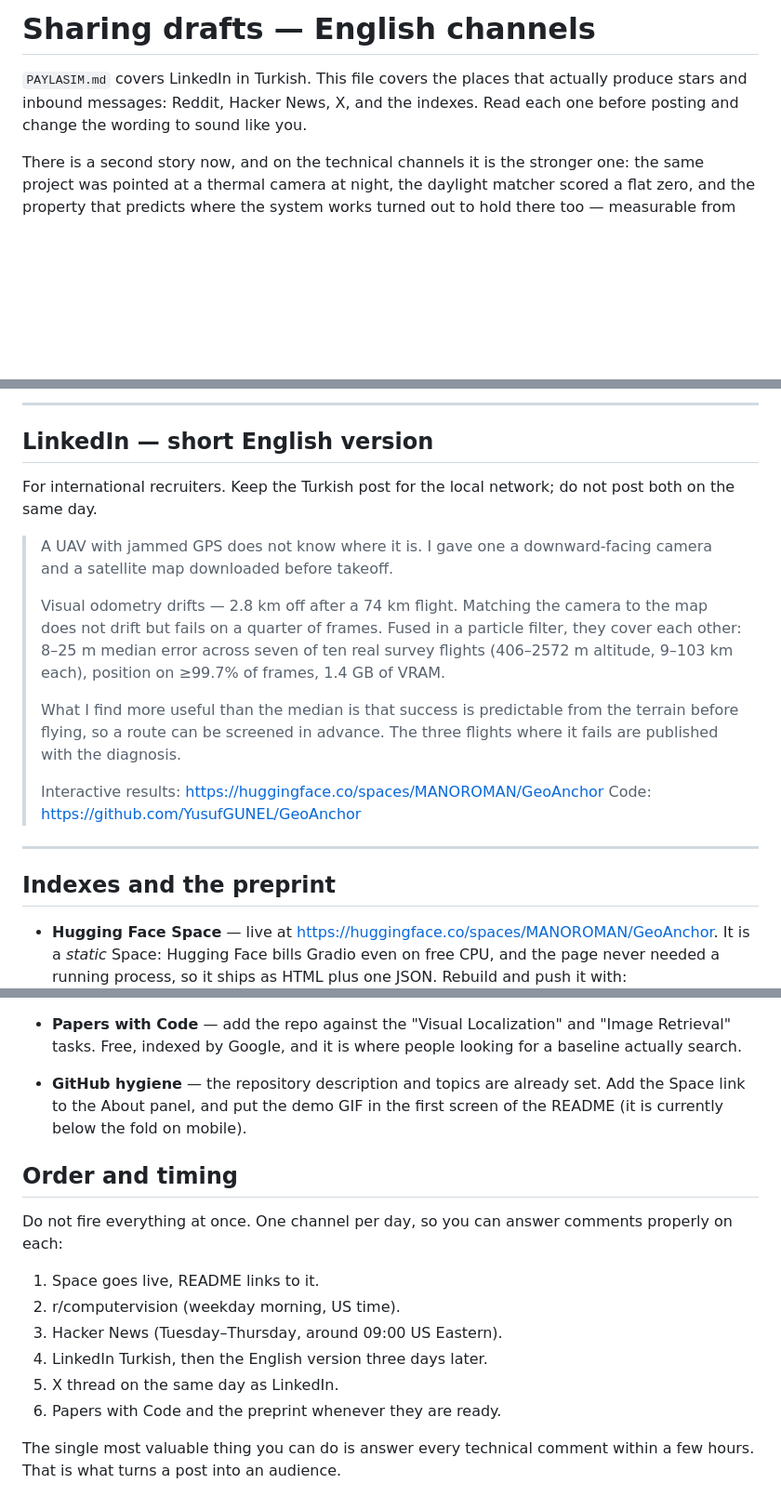
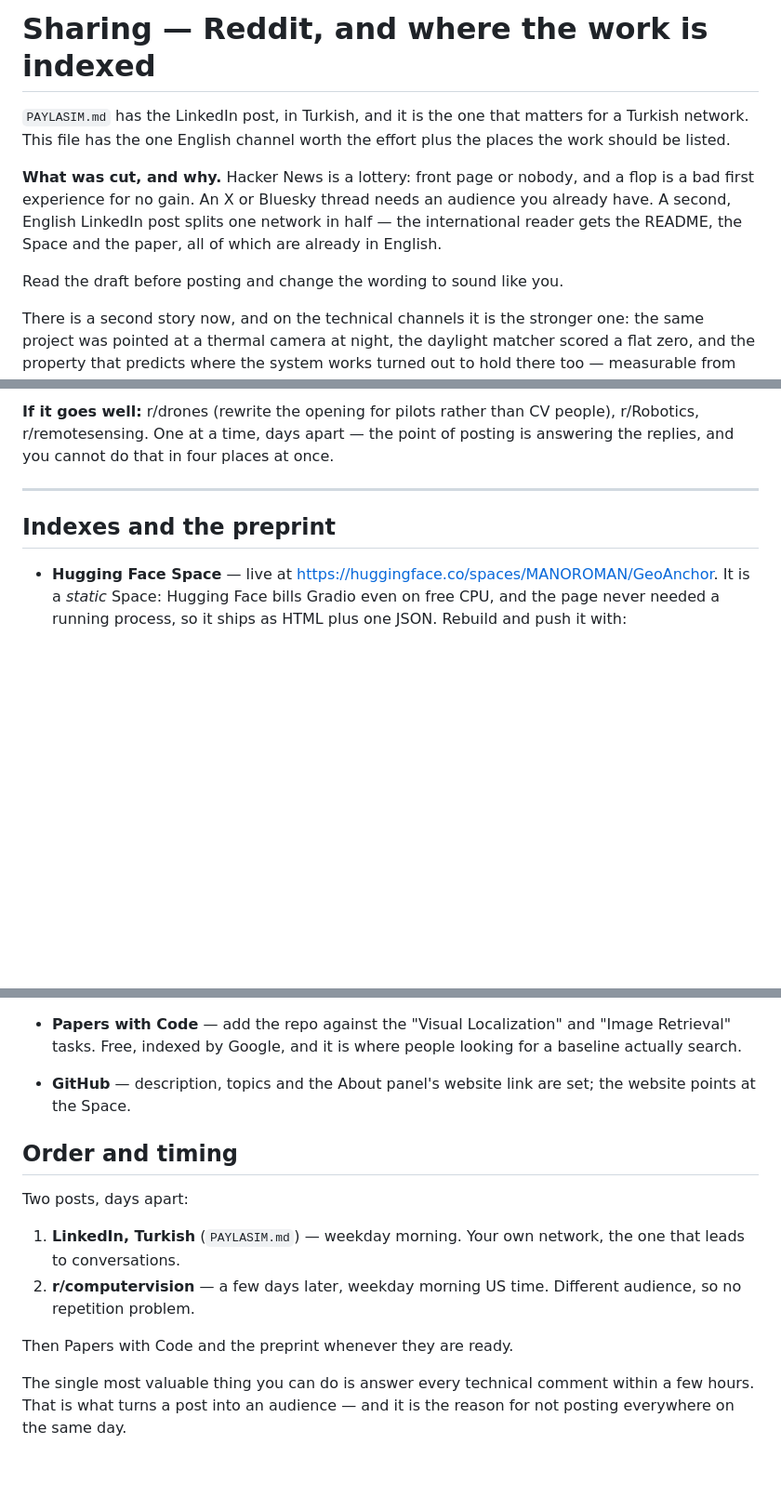
Before and after one commit to YusufGUNEL/GeoAnchor, a Markdown page: PAYLASIM-EN.md, 3 parts joined by grey strips. Shown at 93% size. Rendered like a GitHub page; blank space fills up the shorter version.

```diff
--- a/PAYLASIM-EN.md
+++ b/PAYLASIM-EN.md
@@ -1,8 +1,16 @@
-# Sharing drafts — English channels
+# Sharing — Reddit, and where the work is indexed
 
-`PAYLASIM.md` covers LinkedIn in Turkish. This file covers the places that
-actually produce stars and inbound messages: Reddit, Hacker News, X, and the
-indexes. Read each one before posting and change the wording to sound like you.
+`PAYLASIM.md` has the LinkedIn post, in Turkish, and it is the one that matters
+for a Turkish network. This file has the one English channel worth the effort
+plus the places the work should be listed.
+
+**What was cut, and why.** Hacker News is a lottery: front page or nobody, and
+a flop is a bad first experience for no gain. An X or Bluesky thread needs an
+audience you already have. A second, English LinkedIn post splits one network
+in half — the international reader gets the README, the Space and the paper,
+all of which are already in English.
+
+Read the draft before posting and change the wording to sound like you.
 
 There is a second story now, and on the technical channels it is the stronger
 one: the same project was pointed at a thermal camera at night, the daylight
@@ -145,25 +84,7 @@ about your own work. State the problem, the number, the limitation.
----
-
-## LinkedIn — short English version
-
-For international recruiters. Keep the Turkish post for the local network; do
-not post both on the same day.
-
-> A UAV with jammed GPS does not know where it is. I gave one a downward-facing
-> camera and a satellite map downloaded before takeoff.
->
-> Visual odometry drifts — 2.8 km off after a 74 km flight. Matching the camera
-> to the map does not drift but fails on a quarter of frames. Fused in a
-> particle filter, they cover each other: 8–25 m median error across seven of
-> ten real survey flights (406–2572 m altitude, 9–103 km each), position on
-> ≥99.7% of frames, 1.4 GB of VRAM.
->
-> What I find more useful than the median is that success is predictable from
-> the terrain before flying, so a route can be screened in advance. The three
-> flights where it fails are published with the diagnosis.
->
-> Interactive results: https://huggingface.co/spaces/MANOROMAN/GeoAnchor
-> Code: https://github.com/YusufGUNEL/GeoAnchor
+**If it goes well:** r/drones (rewrite the opening for pilots rather than CV
+people), r/Robotics, r/remotesensing. One at a time, days apart — the point of
+posting is answering the replies, and you cannot do that in four places at
+once.
 
 ---
 
@@ -195,21 +116,20 @@ not post both on the same day.
 - **Papers with Code** — add the repo against the "Visual Localization" and
   "Image Retrieval" tasks. Free, indexed by Google, and it is where people
   looking for a baseline actually search.
-- **GitHub hygiene** — the repository description and topics are already set.
-  Add the Space link to the About panel, and put the demo GIF in the first
-  screen of the README (it is currently below the fold on mobile).
+- **GitHub** — description, topics and the About panel's website link are set;
+  the website points at the Space.
 
 ## Order and timing
 
-Do not fire everything at once. One channel per day, so you can answer comments
-properly on each:
+Two posts, days apart:
 
-1. Space goes live, README links to it.
-2. r/computervision (weekday morning, US time).
-3. Hacker News (Tuesday–Thursday, around 09:00 US Eastern).
-4. LinkedIn Turkish, then the English version three days later.
-5. X thread on the same day as LinkedIn.
-6. Papers with Code and the preprint whenever they are ready.
+1. **LinkedIn, Turkish** (`PAYLASIM.md`) — weekday morning. Your own network,
+   the one that leads to conversations.
+2. **r/computervision** — a few days later, weekday morning US time. Different
+   audience, so no repetition problem.
+
+Then Papers with Code and the preprint whenever they are ready.
 
 The single most valuable thing you can do is answer every technical comment
-within a few hours. That is what turns a post into an audience.
+within a few hours. That is what turns a post into an audience — and it is the
+reason for not posting everywhere on the same day.
```
Also changed, not shown: other parts of PAYLASIM-EN.md (+0 -69 lines), PAYLASIM.md (+63 -77 lines).
